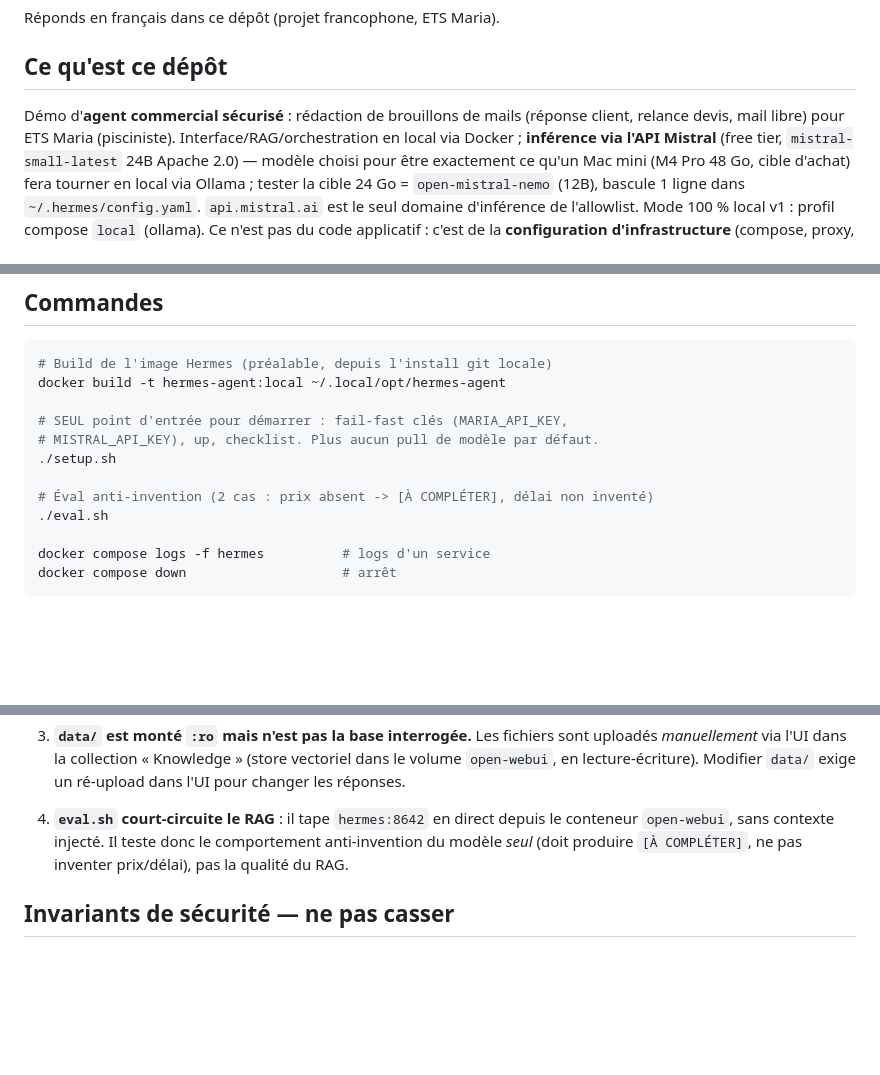
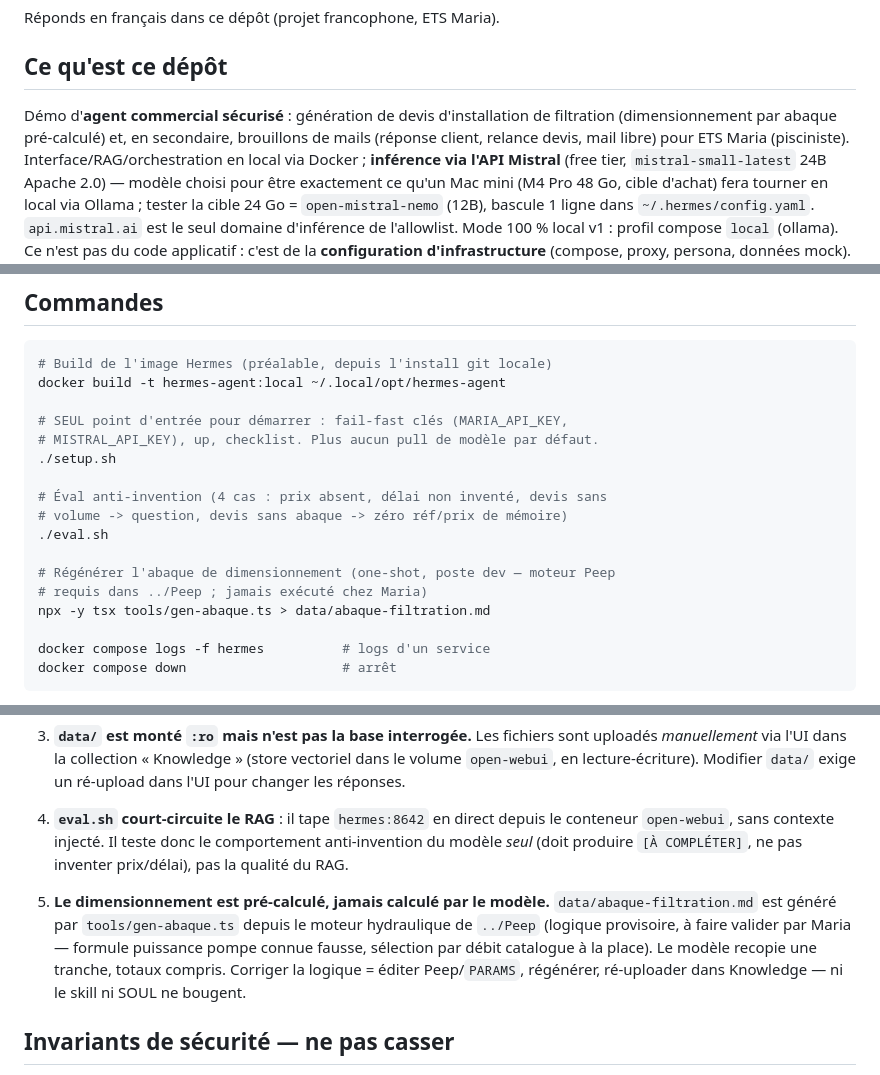
Before and after one commit to phudyka/MariaAgent, a Markdown page: CLAUDE.md, 3 parts joined by grey strips. Rendered like a GitHub page; blank space fills up the shorter version.

```diff
--- a/CLAUDE.md
+++ b/CLAUDE.md
@@ -7,8 +7,10 @@ Réponds en français dans ce dépôt (projet francophone, ETS Maria).
 
 ## Ce qu'est ce dépôt
 
-Démo d'**agent commercial sécurisé** : rédaction de brouillons de mails (réponse
-client, relance devis, mail libre) pour ETS Maria (pisciniste).
+Démo d'**agent commercial sécurisé** : génération de devis d'installation de
+filtration (dimensionnement par abaque pré-calculé) et, en secondaire,
+brouillons de mails (réponse client, relance devis, mail libre) pour ETS Maria
+(pisciniste).
 Interface/RAG/orchestration en local via Docker ; **inférence via l'API
 Mistral** (free tier, `mistral-small-latest` 24B Apache 2.0) — modèle choisi
 pour être exactement ce qu'un Mac mini (M4 Pro 48 Go, cible d'achat) fera
@@ -36,8 +38,13 @@ docker build -t hermes-agent:local ~/.local/opt/hermes-agent
 # MISTRAL_API_KEY), up, checklist. Plus aucun pull de modèle par défaut.
 ./setup.sh
 
-# Éval anti-invention (2 cas : prix absent -> [À COMPLÉTER], délai non inventé)
+# Éval anti-invention (4 cas : prix absent, délai non inventé, devis sans
+# volume -> question, devis sans abaque -> zéro réf/prix de mémoire)
 ./eval.sh
+
+# Régénérer l'abaque de dimensionnement (one-shot, poste dev — moteur Peep
+# requis dans ../Peep ; jamais exécuté chez Maria)
+npx -y tsx tools/gen-abaque.ts > data/abaque-filtration.md
 
 docker compose logs -f hermes          # logs d'un service
 docker compose down                    # arrêt
@@ -108,6 +115,14 @@ Points qui demandent de lire plusieurs fichiers pour être compris :
    comportement anti-invention du modèle _seul_ (doit produire `[À COMPLÉTER]`,
    ne pas inventer prix/délai), pas la qualité du RAG.
 
+5. **Le dimensionnement est pré-calculé, jamais calculé par le modèle.**
+   `data/abaque-filtration.md` est généré par `tools/gen-abaque.ts` depuis le
+   moteur hydraulique de `../Peep` (logique provisoire, à faire valider par
+   Maria — formule puissance pompe connue fausse, sélection par débit
+   catalogue à la place). Le modèle recopie une tranche, totaux compris.
+   Corriger la logique = éditer Peep/`PARAMS`, régénérer, ré-uploader dans
+   Knowledge — ni le skill ni SOUL ne bougent.
+
 ## Invariants de sécurité — ne pas casser
 
 Ces propriétés sont le cœur de la démo. Toute modif du `docker-compose.yml`, du
```
Also changed, not shown: README.md (+22 -0 lines).
